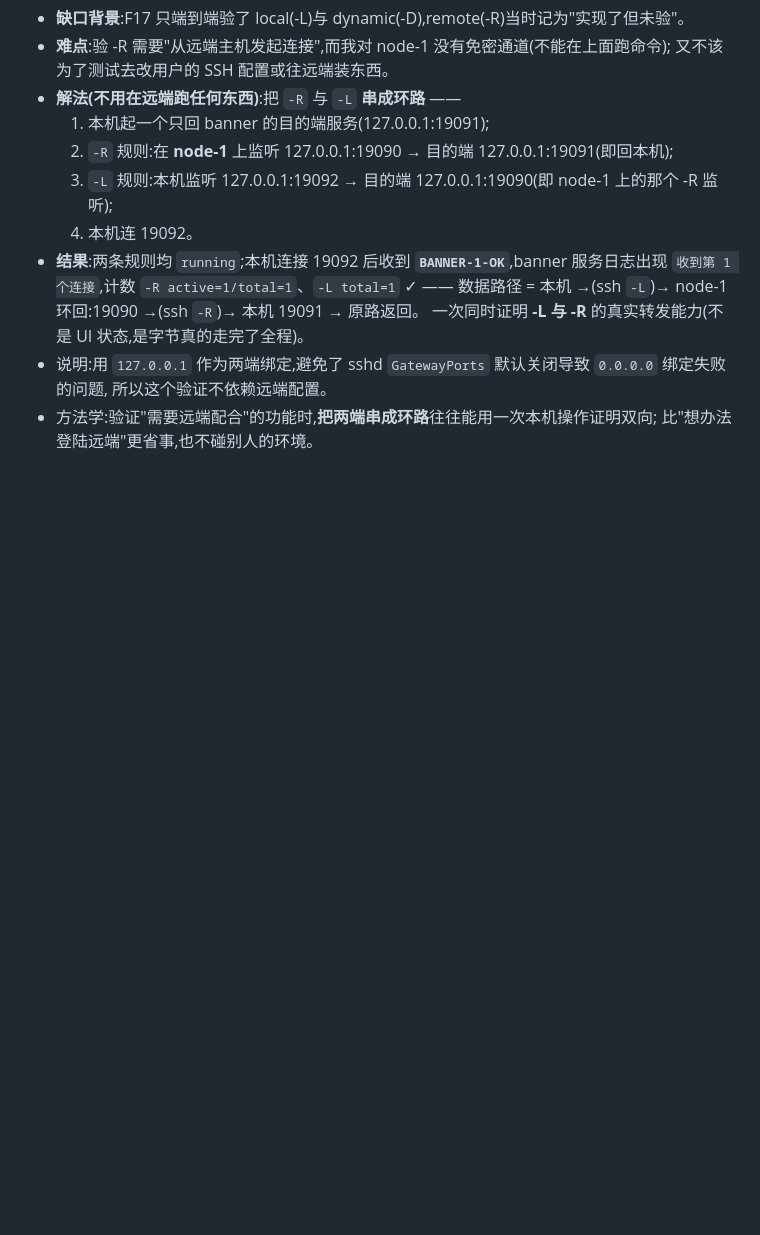
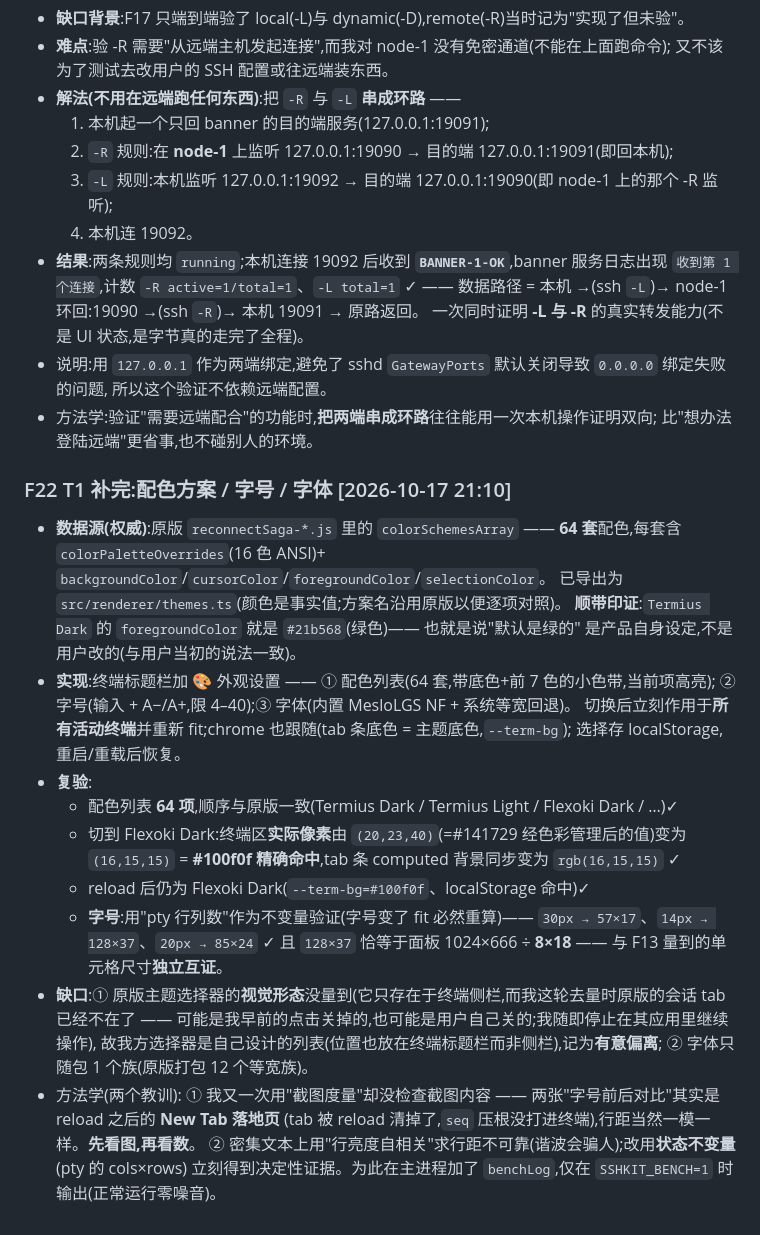
Before and after one commit to suninx/sshkit, a Markdown page: bench/FINDINGS.md, the part around the change. Drawn GitHub-style; blank space fills up the shorter version.

Commit message:
bench: T1 配色/字号复验记录(F22);PROTOCOL T1 完成

```diff
--- a/bench/FINDINGS.md
+++ b/bench/FINDINGS.md
@@ -444,3 +444,31 @@
   所以这个验证不依赖远端配置。
 - 方法学:验证"需要远端配合"的功能时,**把两端串成环路**往往能用一次本机操作证明双向;
   比"想办法登陆远端"更省事,也不碰别人的环境。
+
+### F22 T1 补完:配色方案 / 字号 / 字体                            [2026-10-17 21:10]
+- **数据源(权威)**:原版 `reconnectSaga-*.js` 里的 `colorSchemesArray` —— **64 套**配色,每套含
+  `colorPaletteOverrides`(16 色 ANSI)+ `backgroundColor`/`cursorColor`/`foregroundColor`/`selectionColor`。
+  已导出为 `src/renderer/themes.ts`(颜色是事实值;方案名沿用原版以便逐项对照)。
+  **顺带印证**:`Termius Dark` 的 `foregroundColor` 就是 `#21b568`(绿色)—— 也就是说"默认是绿的"
+  是产品自身设定,不是用户改的(与用户当初的说法一致)。
+- **实现**:终端标题栏加 🎨 外观设置 —— ① 配色列表(64 套,带底色+前 7 色的小色带,当前项高亮);
+  ② 字号(输入 + A−/A+,限 4–40);③ 字体(内置 MesloLGS NF + 系统等宽回退)。
+  切换后立刻作用于**所有活动终端**并重新 fit;chrome 也跟随(tab 条底色 = 主题底色,`--term-bg`);
+  选择存 localStorage,重启/重载后恢复。
+- **复验**:
+  - 配色列表 **64 项**,顺序与原版一致(Termius Dark / Termius Light / Flexoki Dark / …)✓
+  - 切到 Flexoki Dark:终端区**实际像素**由 `(20,23,40)`(=#141729 经色彩管理后的值)变为 `(16,15,15)`
+    = **#100f0f 精确命中**,tab 条 computed 背景同步变为 `rgb(16,15,15)` ✓
+  - reload 后仍为 Flexoki Dark(`--term-bg=#100f0f`、localStorage 命中)✓
+  - **字号**:用"pty 行列数"作为不变量验证(字号变了 fit 必然重算)——
+    `30px → 57×17`、`14px → 128×37`、`20px → 85×24` ✓
+    且 `128×37` 恰等于面板 1024×666 ÷ **8×18** —— 与 F13 量到的单元格尺寸**独立互证**。
+- **缺口**:① 原版主题选择器的**视觉形态**没量到(它只存在于终端侧栏,而我这轮去量时原版的会话 tab
+  已经不在了 —— 可能是我早前的点击关掉的,也可能是用户自己关的;我随即停止在其应用里继续操作),
+  故我方选择器是自己设计的列表(位置也放在终端标题栏而非侧栏),记为**有意偏离**;
+  ② 字体只随包 1 个族(原版打包 12 个等宽族)。
+- 方法学(两个教训):
+  ① 我又一次用"截图度量"却没检查截图内容 —— 两张"字号前后对比"其实是 reload 之后的 **New Tab 落地页**
+     (tab 被 reload 清掉了,`seq` 压根没打进终端),行距当然一模一样。**先看图,再看数**。
+  ② 密集文本上用"行亮度自相关"求行距不可靠(谐波会骗人);改用**状态不变量**(pty 的 cols×rows)
+     立刻得到决定性证据。为此在主进程加了 `benchLog`,仅在 `SSHKIT_BENCH=1` 时输出(正常运行零噪音)。
```
Also changed, not shown: bench/PROTOCOL.md (+1 -1 lines).
